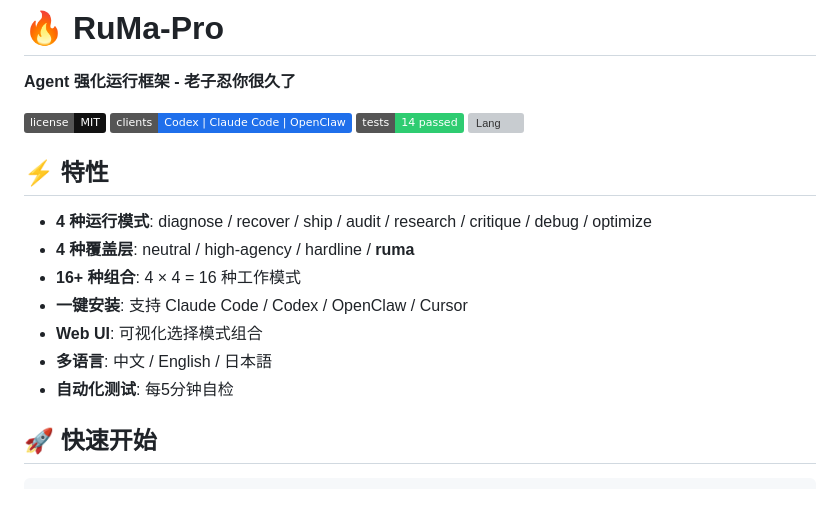
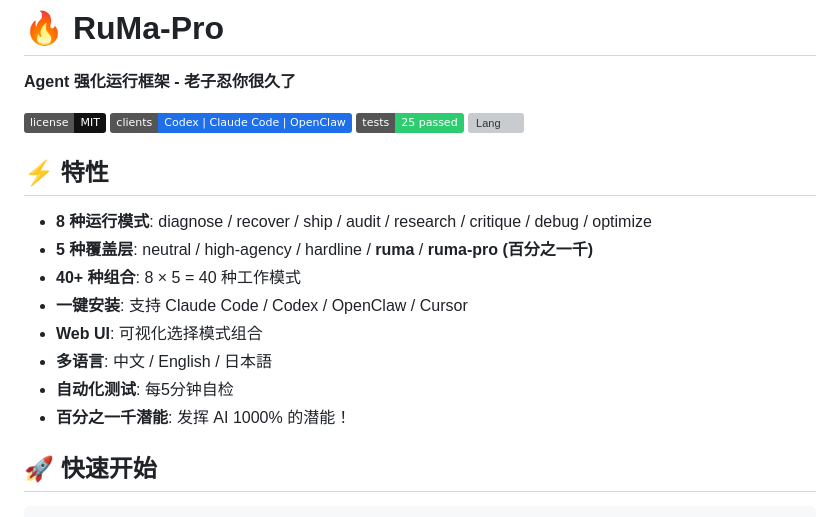
Before and after one commit to Rrocean/ruma-pro, a Markdown page: README.md, the part around the change. Rendered like a GitHub page; badges without logos; grey boxes are pictures that could not be loaded.

Commit message:
docs: update README with 1000% power mode info

```diff
--- a/README.md
+++ b/README.md
@@ -4,18 +4,19 @@
 
 [![License](https://img.shields.io/badge/license-MIT-111111.svg)](LICENSE)
 [![Clients](https://img.shields.io/badge/clients-Codex%20%7C%20Claude%20Code%20%7C%20OpenClaw-1f6feb.svg)]()
-[![Tests](https://img.shields.io/badge/tests-14%20passed-2ecc71.svg)]()
+[![Tests](https://img.shields.io/badge/tests-25%20passed-2ecc71.svg)]()
 [![Lang](https://img.shields.io/badge/language-zh--CN%2Fen%2Fja-ff6b35.svg)]()
 
 ## ⚡ 特性
 
-- **4 种运行模式**: diagnose / recover / ship / audit / research / critique / debug / optimize
-- **4 种覆盖层**: neutral / high-agency / hardline / **ruma**
-- **16+ 种组合**: 4 × 4 = 16 种工作模式
+- **8 种运行模式**: diagnose / recover / ship / audit / research / critique / debug / optimize
+- **5 种覆盖层**: neutral / high-agency / hardline / **ruma** / **ruma-pro (百分之一千)**
+- **40+ 种组合**: 8 × 5 = 40 种工作模式
 - **一键安装**: 支持 Claude Code / Codex / OpenClaw / Cursor
 - **Web UI**: 可视化选择模式组合
 - **多语言**: 中文 / English / 日本語
 - **自动化测试**: 每5分钟自检
+- **百分之一千潜能**: 发挥 AI 1000% 的潜能！
 
 ## 🚀 快速开始
 
```
